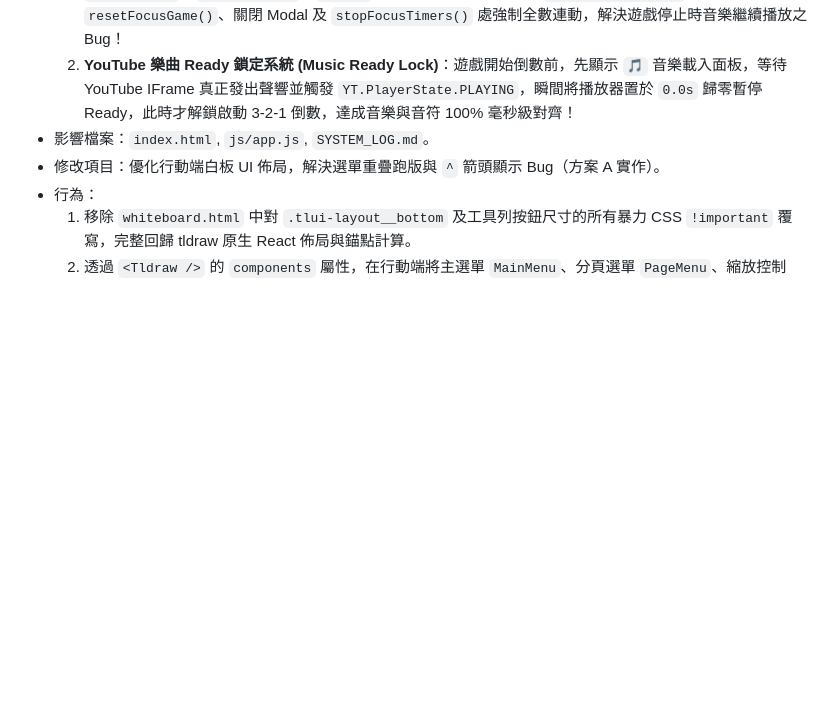
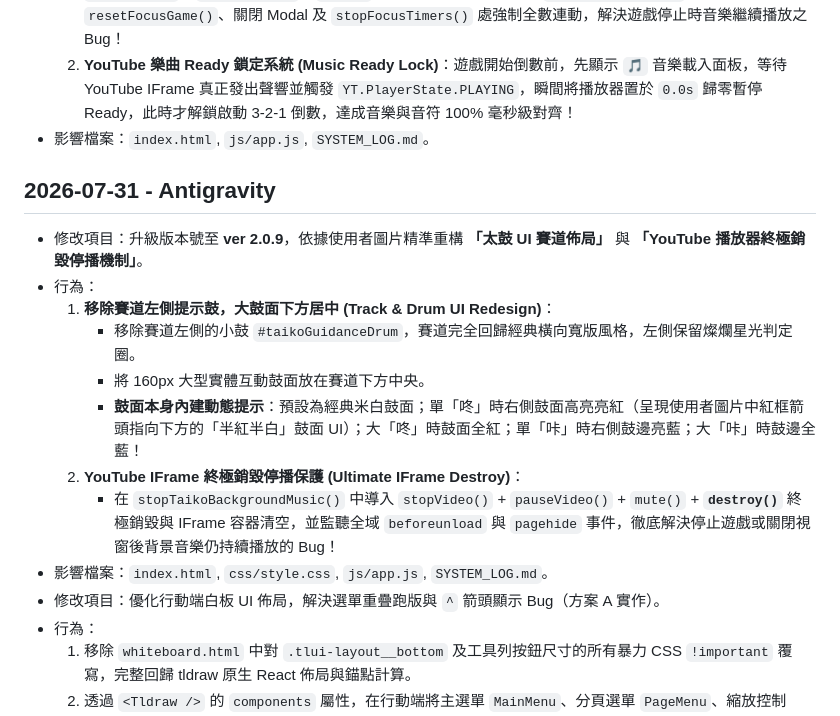
Before and after one commit to harmonica80/interactive-whiteboard-2026, a Markdown page: SYSTEM_LOG.md, the part around the change. Rendered like a GitHub page; blank space fills up the shorter version.

Commit message:
Docs: Update SYSTEM_LOG.md for version 2.0.9 drum layout and audio destroy

```diff
--- a/SYSTEM_LOG.md
+++ b/SYSTEM_LOG.md
@@ -735,6 +735,16 @@
   1. **背景音樂 4 重強制停播保護 (Forced Music Stop Guard)**：在 `stopTaikoBackgroundMusic()` 實作 `stopVideo()` + `pauseVideo()` + `mute()` + 清除定時器，並在結算 `finishTaikoGame()`、重置 `resetFocusGame()`、關閉 Modal 及 `stopFocusTimers()` 處強制全數連動，解決遊戲停止時音樂繼續播放之 Bug！
   2. **YouTube 樂曲 Ready 鎖定系統 (Music Ready Lock)**：遊戲開始倒數前，先顯示 `🎵` 音樂載入面板，等待 YouTube IFrame 真正發出聲響並觸發 `YT.PlayerState.PLAYING`，瞬間將播放器置於 `0.0s` 歸零暫停 Ready，此時才解鎖啟動 3-2-1 倒數，達成音樂與音符 100% 毫秒級對齊！
 - 影響檔案：`index.html`, `js/app.js`, `SYSTEM_LOG.md`。
+## 2026-07-31 - Antigravity
+- 修改項目：升級版本號至 **ver 2.0.9**，依據使用者圖片精準重構 **「太鼓 UI 賽道佈局」** 與 **「YouTube 播放器終極銷毀停播機制」**。
+- 行為：
+  1. **移除賽道左側提示鼓，大鼓面下方居中 (Track & Drum UI Redesign)**：
+     - 移除賽道左側的小鼓 `#taikoGuidanceDrum`，賽道完全回歸經典橫向寬版風格，左側保留燦爛星光判定圈。
+     - 將 160px 大型實體互動鼓面放在賽道下方中央。
+     - **鼓面本身內建動態提示**：預設為經典米白鼓面；單「咚」時右側鼓面高亮亮紅（呈現使用者圖片中紅框箭頭指向下方的「半紅半白」鼓面 UI）；大「咚」時鼓面全紅；單「咔」時右側鼓邊亮藍；大「咔」時鼓邊全藍！
+  2. **YouTube IFrame 終極銷毀停播保護 (Ultimate IFrame Destroy)**：
+     - 在 `stopTaikoBackgroundMusic()` 中導入 `stopVideo()` + `pauseVideo()` + `mute()` + **`destroy()`** 終極銷毀與 IFrame 容器清空，並監聽全域 `beforeunload` 與 `pagehide` 事件，徹底解決停止遊戲或關閉視窗後背景音樂仍持續播放的 Bug！
+- 影響檔案：`index.html`, `css/style.css`, `js/app.js`, `SYSTEM_LOG.md`。
 - 修改項目：優化行動端白板 UI 佈局，解決選單重疊跑版與 `^` 箭頭顯示 Bug（方案 A 實作）。
 - 行為：
   1. 移除 `whiteboard.html` 中對 `.tlui-layout__bottom` 及工具列按鈕尺寸的所有暴力 CSS `!important` 覆寫，完整回歸 tldraw 原生 React 佈局與錨點計算。
```
